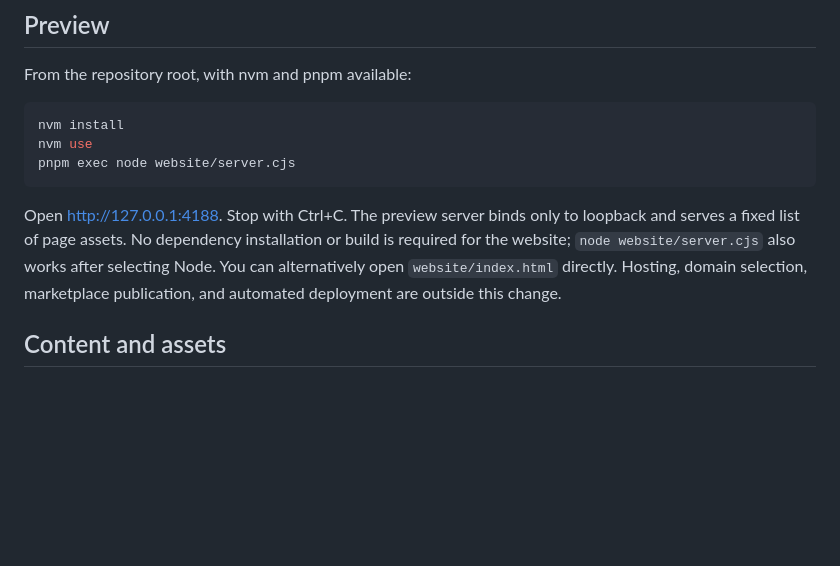
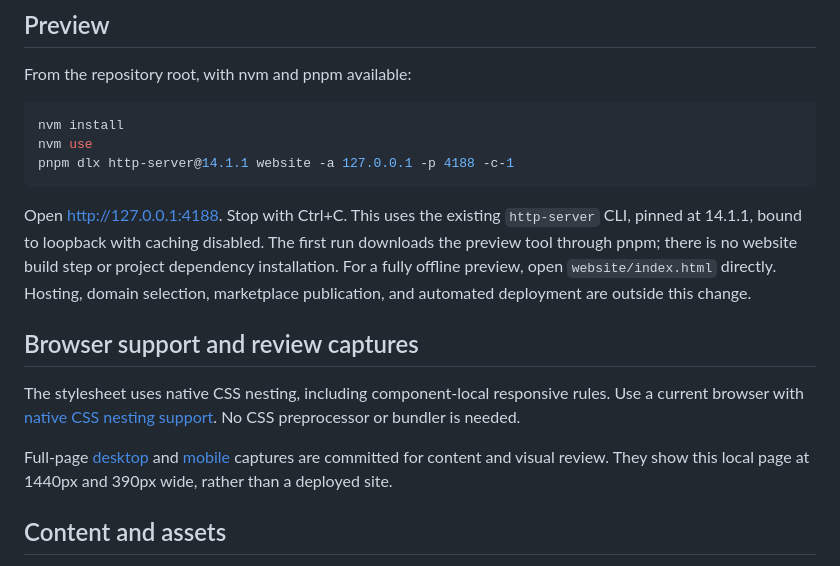
Before and after one commit to sbracegirdle/syntaxiser, a Markdown page: website/README.md, the part around the change. GitHub-like rendering; blank space fills up the shorter version.

Commit message:
Address website review with nested CSS and page screenshots

````diff
--- a/website/README.md
+++ b/website/README.md
@@ -9,10 +9,16 @@ From the repository root, with nvm and pnpm available:
 ```sh
 nvm install
 nvm use
-pnpm exec node website/server.cjs
+pnpm dlx http-server@14.1.1 website -a 127.0.0.1 -p 4188 -c-1
 ```
 
-Open http://127.0.0.1:4188. Stop with Ctrl+C. The preview server binds only to loopback and serves a fixed list of page assets. No dependency installation or build is required for the website; `node website/server.cjs` also works after selecting Node. You can alternatively open `website/index.html` directly. Hosting, domain selection, marketplace publication, and automated deployment are outside this change.
+Open http://127.0.0.1:4188. Stop with Ctrl+C. This uses the existing `http-server` CLI, pinned at 14.1.1, bound to loopback with caching disabled. The first run downloads the preview tool through pnpm; there is no website build step or project dependency installation. For a fully offline preview, open `website/index.html` directly. Hosting, domain selection, marketplace publication, and automated deployment are outside this change.
+
+## Browser support and review captures
+
+The stylesheet uses native CSS nesting, including component-local responsive rules. Use a current browser with [native CSS nesting support](https://developer.mozilla.org/en-US/docs/Web/CSS/Guides/Nesting/Using). No CSS preprocessor or bundler is needed.
+
+Full-page [desktop](../docs/screenshots/website-desktop.png) and [mobile](../docs/screenshots/website-mobile.png) captures are committed for content and visual review. They show this local page at 1440px and 390px wide, rather than a deployed site.
 
 ## Content and assets
 
````
Also changed, not shown: README.md (+1 -1 lines), docs/screenshots/website-desktop.png (added), docs/screenshots/website-mobile.png (added), 2 other files.
